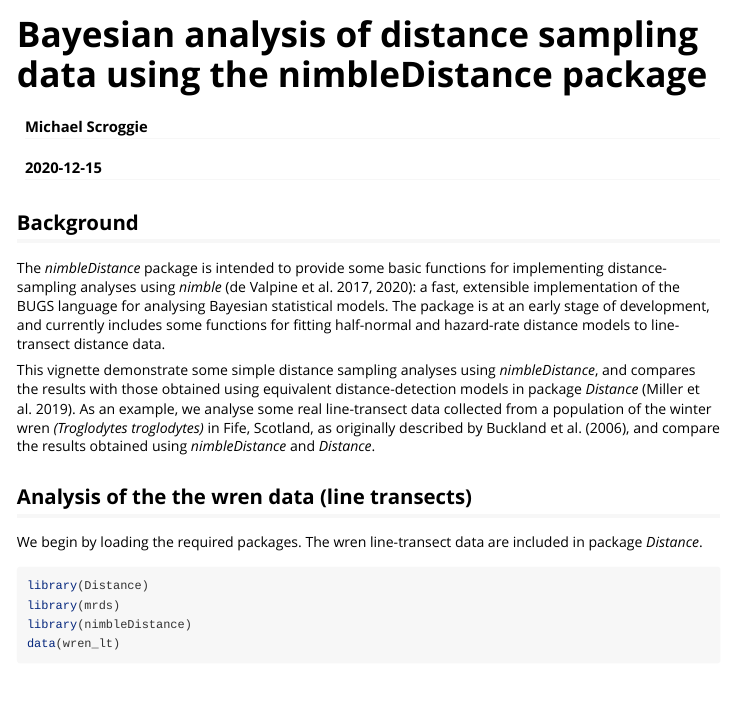
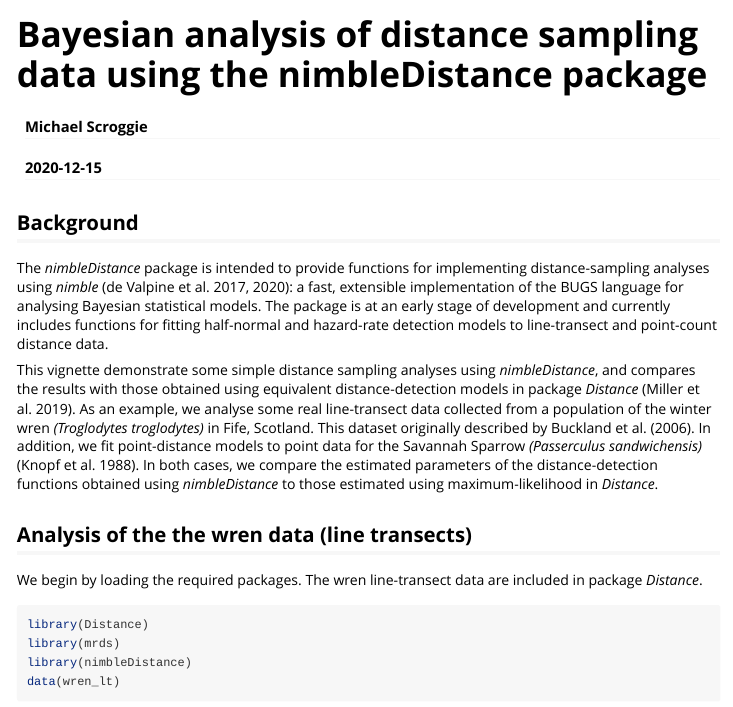
Before and after one commit to scrogster/nimbleDistance, an R Markdown document (vignettes/nimbleDistance_vignette.Rmd): the page in a window 1100 px wide, from its top. Rendered offline with R 4.5, knitr and Pandoc, with nearby package versions; some code elsewhere in the file could not run offline; long lines of code are wrapped.

Commit message:
cleaned up a few errors in the vignette

```diff
--- a/vignettes/nimbleDistance_vignette.Rmd
+++ b/vignettes/nimbleDistance_vignette.Rmd
@@ -18,9 +18,9 @@ knitr::opts_chunk$set(
 
 ## Background
 
-The *nimbleDistance* package is intended to provide some basic functions for implementing distance-sampling analyses using *nimble* (de Valpine et al. 2017, 2020): a fast, extensible implementation of the BUGS language for analysing Bayesian statistical models. The package is at an early stage of development, and currently includes some functions for fitting half-normal and hazard-rate distance models to line-transect distance data.
+The *nimbleDistance* package is intended to provide functions for implementing distance-sampling analyses using *nimble* (de Valpine et al. 2017, 2020): a fast, extensible implementation of the BUGS language for analysing Bayesian statistical models. The package is at an early stage of development and currently includes functions for fitting half-normal and hazard-rate detection models to line-transect and point-count distance data.
 
-This vignette demonstrate some simple distance sampling analyses using *nimbleDistance*, and compares the results with those obtained using equivalent distance-detection models in package *Distance* (Miller et al. 2019). As an example, we analyse some real line-transect data collected from a population of the winter wren *(Troglodytes troglodytes)* in Fife, Scotland, as originally described by Buckland et al. (2006), and compare the results obtained using *nimbleDistance* and *Distance*.
+This vignette demonstrate some simple distance sampling analyses using *nimbleDistance*, and compares the results with those obtained using equivalent distance-detection models in package *Distance* (Miller et al. 2019). As an example, we analyse some real line-transect data collected from a population of the winter wren *(Troglodytes troglodytes)* in Fife, Scotland. This dataset originally described by Buckland et al. (2006). In addition, we fit point-distance models to point data for the Savannah Sparrow  *(Passerculus sandwichensis)* (Knopf et al. 1988). In both cases, we compare the estimated parameters of the distance-detection functions obtained using *nimbleDistance* to those estimated using maximum-likelihood in *Distance*.
 
 ## Analysis of the the wren data (line transects)
 
```
Also changed, not shown: vignettes/nimbleDistance_vignette.Rmd (5 more changed lines).
